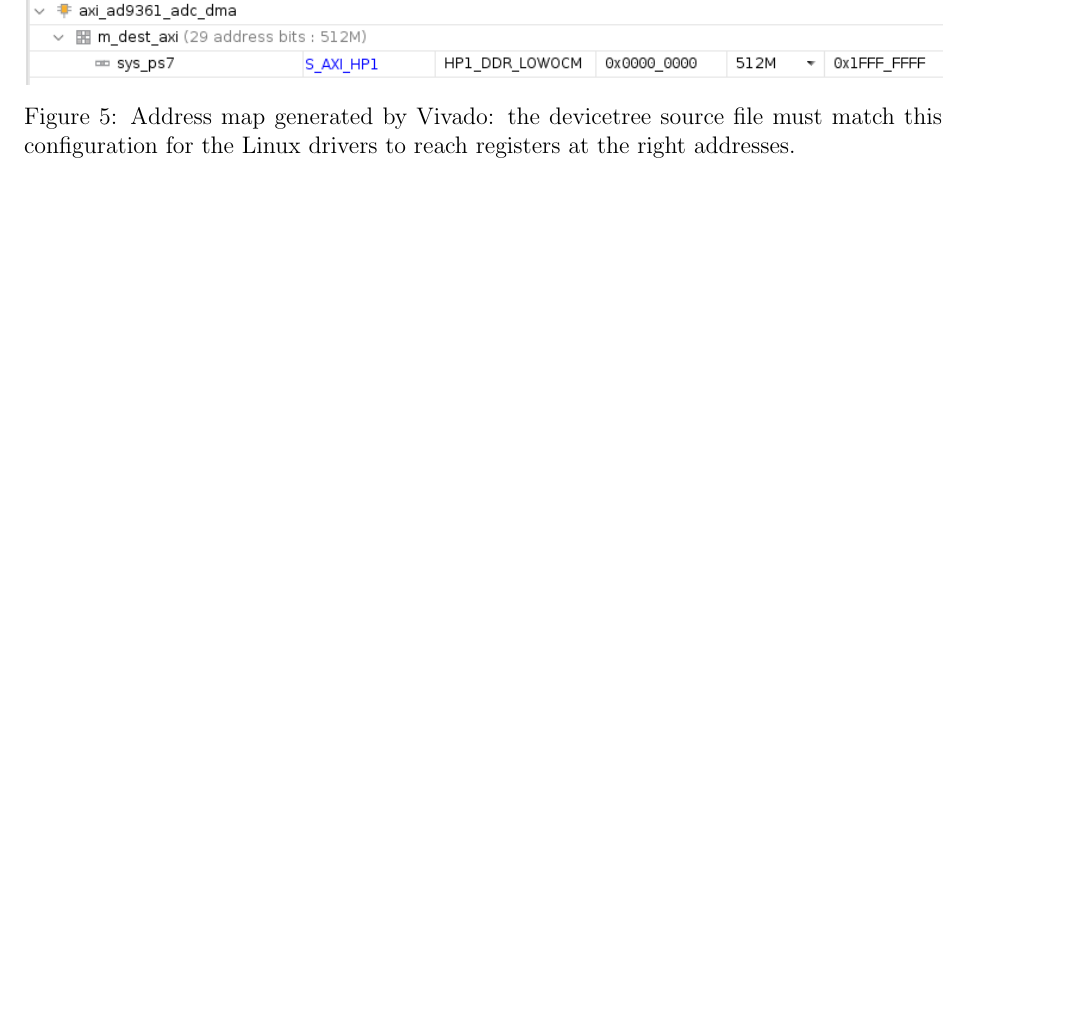
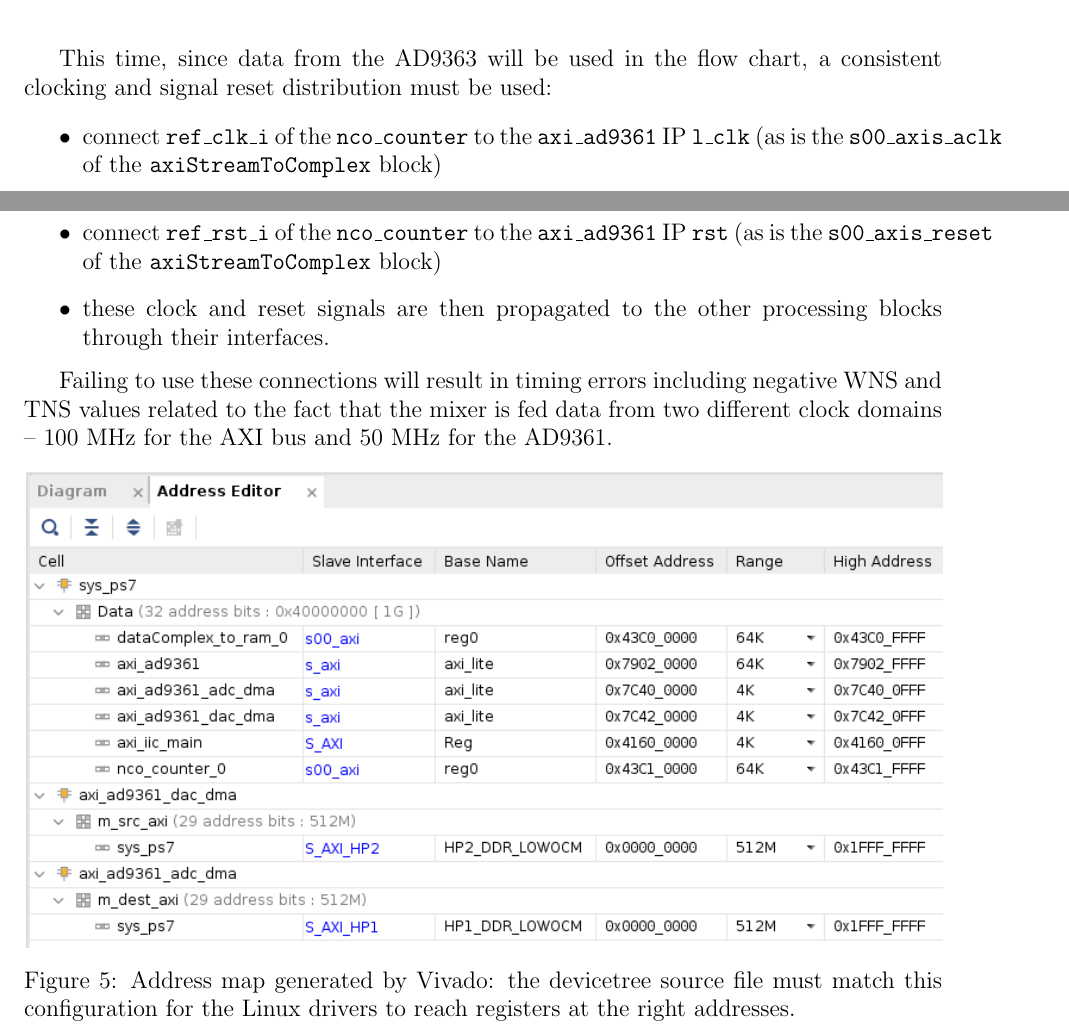
Before and after one commit to oscimp/oscimpDigital, a LaTeX document (doc/tutorials/plutosdr/2-adalmPluto_within_OscimpDigital/2-adalmPluto_within_OscimpDigital.tex): part of page 9 of 12 before the commit and two parts of pages 8 and 9 of 12 after it, the two joined at a grey line, cut at the place of the change, the shorter picture padded with empty space. Compiled offline with pdfLaTeX.

Commit message:
corrected documentation

```diff
--- a/doc/tutorials/plutosdr/2-adalmPluto_within_OscimpDigital/2-adalmPluto_within_OscimpDigital.tex
+++ b/doc/tutorials/plutosdr/2-adalmPluto_within_OscimpDigital/2-adalmPluto_within_OscimpDigital.tex
@@ -471,6 +471,21 @@ finally dataComplex\_to\_ram).}
 \label{chain1}
 \end{figure}
 
+This time, since data from the AD9363 will be used in the flow chart, a consistent
+clocking and signal reset distribution must be used:
+\begin{itemize}
+\item connect {\tt ref\_clk\_i} of the {\tt nco\_counter} to the {\tt axi\_ad9361} IP
+{\tt l\_clk} (as is the {\tt s00\_axis\_aclk} of the {\tt axiStreamToComplex} block)
+\item connect {\tt ref\_rst\_i} of the {\tt nco\_counter} to the {\tt axi\_ad9361} IP
+{\tt rst} (as is the {\tt s00\_axis\_reset} of the {\tt axiStreamToComplex} block)
+\item these clock and reset signals are then propagated to the other processing blocks through
+their interfaces.
+\end{itemize}
+
+Failing to use these connections will result in timing errors including negative WNS and TNS
+values related to the fact that the mixer is fed data from two different clock domains -- 100~MHz
+for the AXI bus and 50~MHz for the AD9361.
+
 \begin{figure}[h!tb]
 \includegraphics[width=\linewidth]{address.png}
 \caption{Address map generated by Vivado: the devicetree source file must match
```
Also changed, not shown: doc/tutorials/plutosdr/2-adalmPluto_within_OscimpDigital/2-adalmPluto_within_OscimpDigital.pdf, doc/tutorials/plutosdr/2-adalmPluto_within_OscimpDigital/2-adalmPluto_within_OscimpDigital.tex (7 more changed lines).
